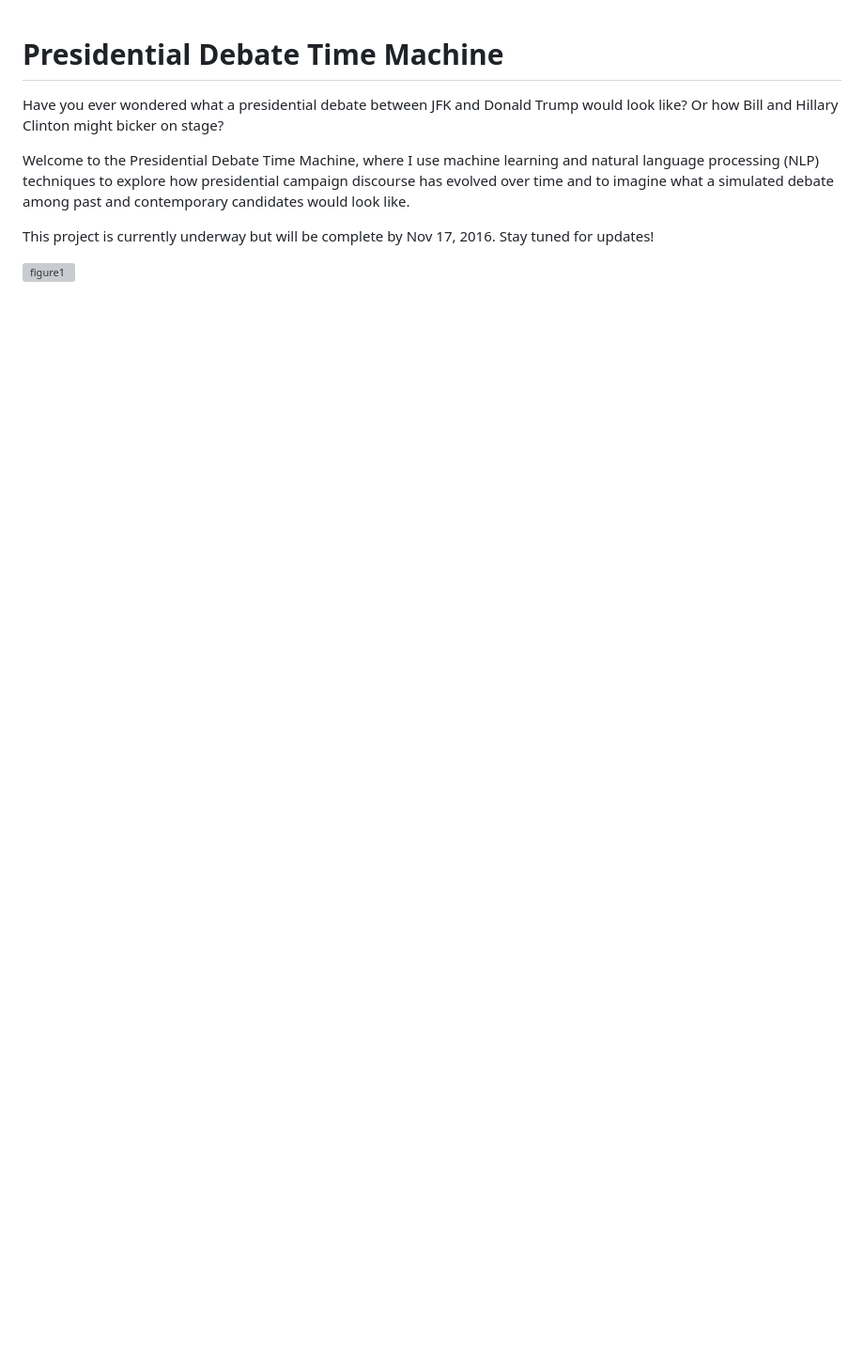
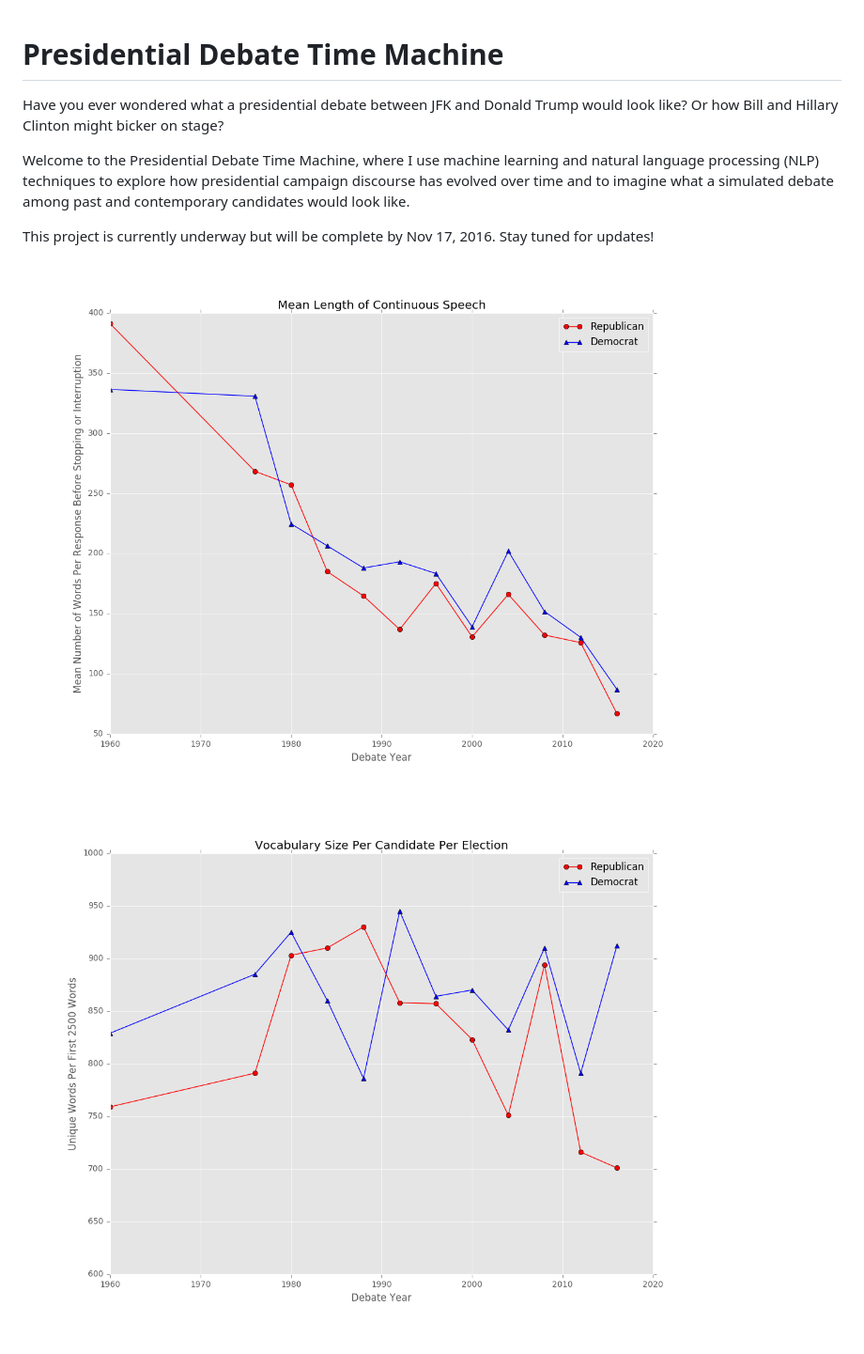
Before and after one commit to neilbezdek/presidential-debate-simulator, a Markdown page: README.md, the part around the change. Shown: that part at 94% size. Drawn GitHub-style; pictures changed too: plots/average_words_per_response.png (added), plots/vocab_size_per_election.png (added); blank space fills up the shorter version; grey boxes are pictures that could not be loaded.

Commit message:
make plots folder and update plots within

```diff
--- a/README.md
+++ b/README.md
@@ -7,4 +7,9 @@ Welcome to the Presidential Debate Time Machine, where I use machine learning an
 This project is currently underway but will be complete by Nov 17, 2016. Stay tuned for updates!
 
 
-![figure1](images/america_in_decline.jpeg)
+
+![figure1](plots/average_words_per_response.png)
+
+
+
+![figure2](plots/vocab_size_per_election.png)
```
Also changed, not shown: 1 other file.
